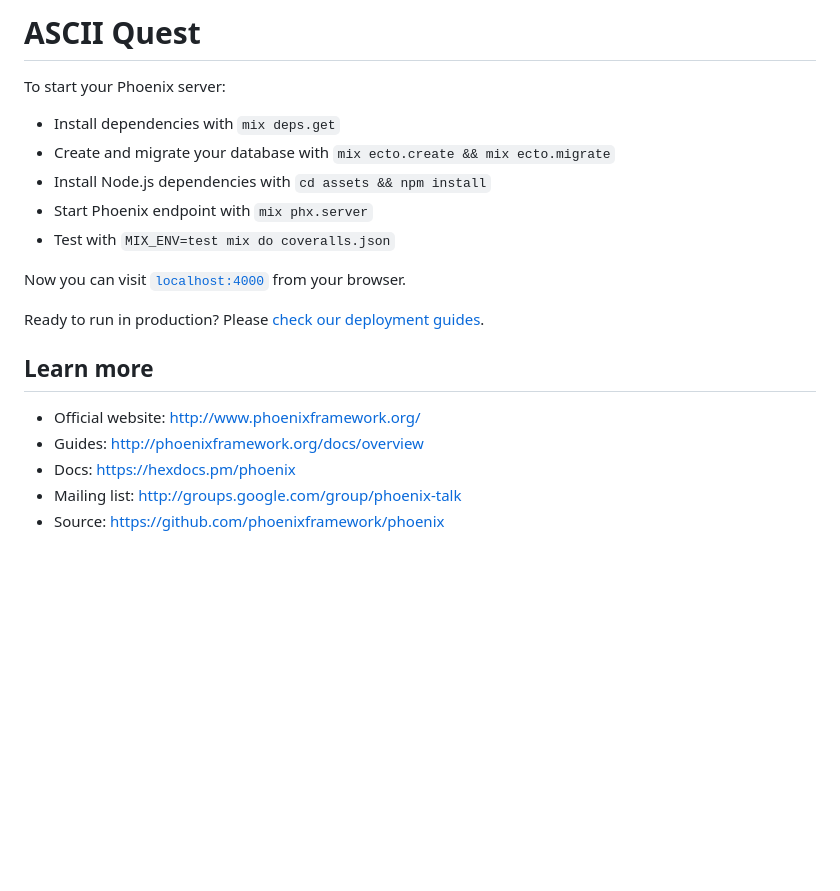
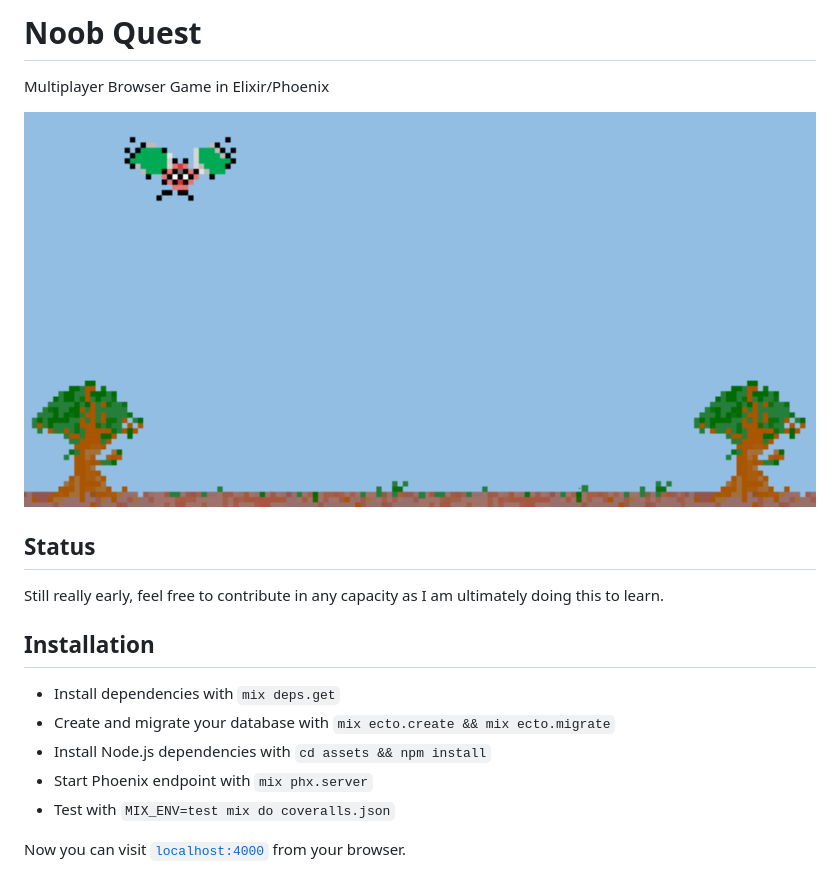
Before and after one commit to ramortegui/stabby-flies, a Markdown page: README.md, the part around the change. Rendered like a GitHub page; pictures changed too: noob_quest_screenshot.png (added); blank space fills up the shorter version.

```diff
--- a/README.md
+++ b/README.md
@@ -1,6 +1,15 @@
-# ASCII Quest
+# Noob Quest
 
-To start your Phoenix server:
+Multiplayer Browser Game in Elixir/Phoenix
+
+![Screenshot](noob_quest_screenshot.png "Screenshot 1")
+
+
+## Status
+
+Still really early, feel free to contribute in any capacity as I am ultimately doing this to learn.
+
+## Installation
 
   * Install dependencies with `mix deps.get`
   * Create and migrate your database with `mix ecto.create && mix ecto.migrate`
@@ -9,13 +18,3 @@ To start your Phoenix server:
   * Test with `MIX_ENV=test mix do coveralls.json`
 
 Now you can visit [`localhost:4000`](http://localhost:4000) from your browser.
-
-Ready to run in production? Please [check our deployment guides](http://www.phoenixframework.org/docs/deployment).
-
-## Learn more
-
-  * Official website: http://www.phoenixframework.org/
-  * Guides: http://phoenixframework.org/docs/overview
-  * Docs: https://hexdocs.pm/phoenix
-  * Mailing list: http://groups.google.com/group/phoenix-talk
-  * Source: https://github.com/phoenixframework/phoenix
```
